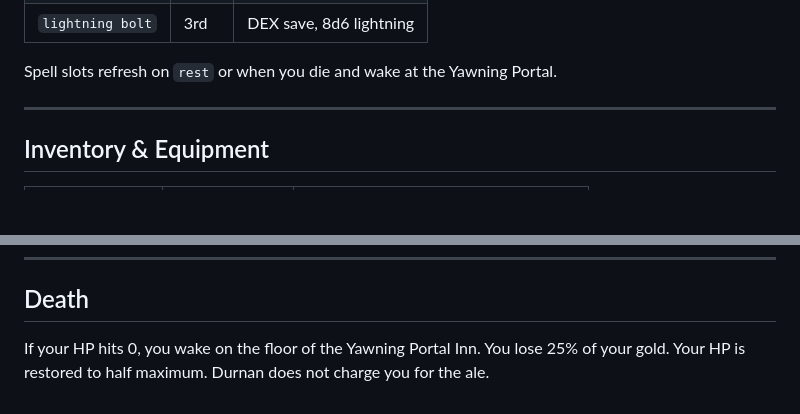
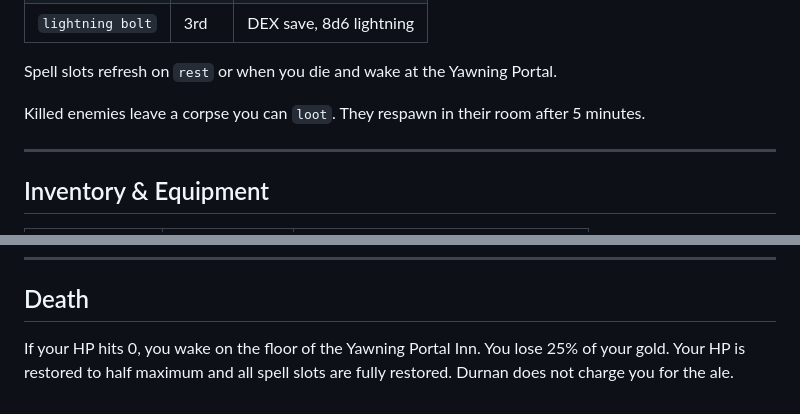
Before and after one commit to wren-creator/mud, a Markdown page: mud/PLAYING.md, 2 parts joined by grey strips. GitHub-like rendering; blank space fills up the shorter version.

```diff
--- a/mud/PLAYING.md
+++ b/mud/PLAYING.md
@@ -52,6 +52,8 @@ Connect via telnet on port 4000. Create a character, pick a class, and find the
 | `lightning bolt` | 3rd | DEX save, 8d6 lightning |
 
 Spell slots refresh on `rest` or when you die and wake at the Yawning Portal.
+
+Killed enemies leave a corpse you can `loot`. They respawn in their room after 5 minutes.
 
 ---
 
@@ -129,4 +131,4 @@ Spell slots refresh on `rest` or when you die and wake at the Yawning Portal.
 
 ## Death
 
-If your HP hits 0, you wake on the floor of the Yawning Portal Inn. You lose 25% of your gold. Your HP is restored to half maximum. Durnan does not charge you for the ale.
+If your HP hits 0, you wake on the floor of the Yawning Portal Inn. You lose 25% of your gold. Your HP is restored to half maximum and all spell slots are fully restored. Durnan does not charge you for the ale.
```
Also changed, not shown: mud/README.md (+5 -2 lines).
